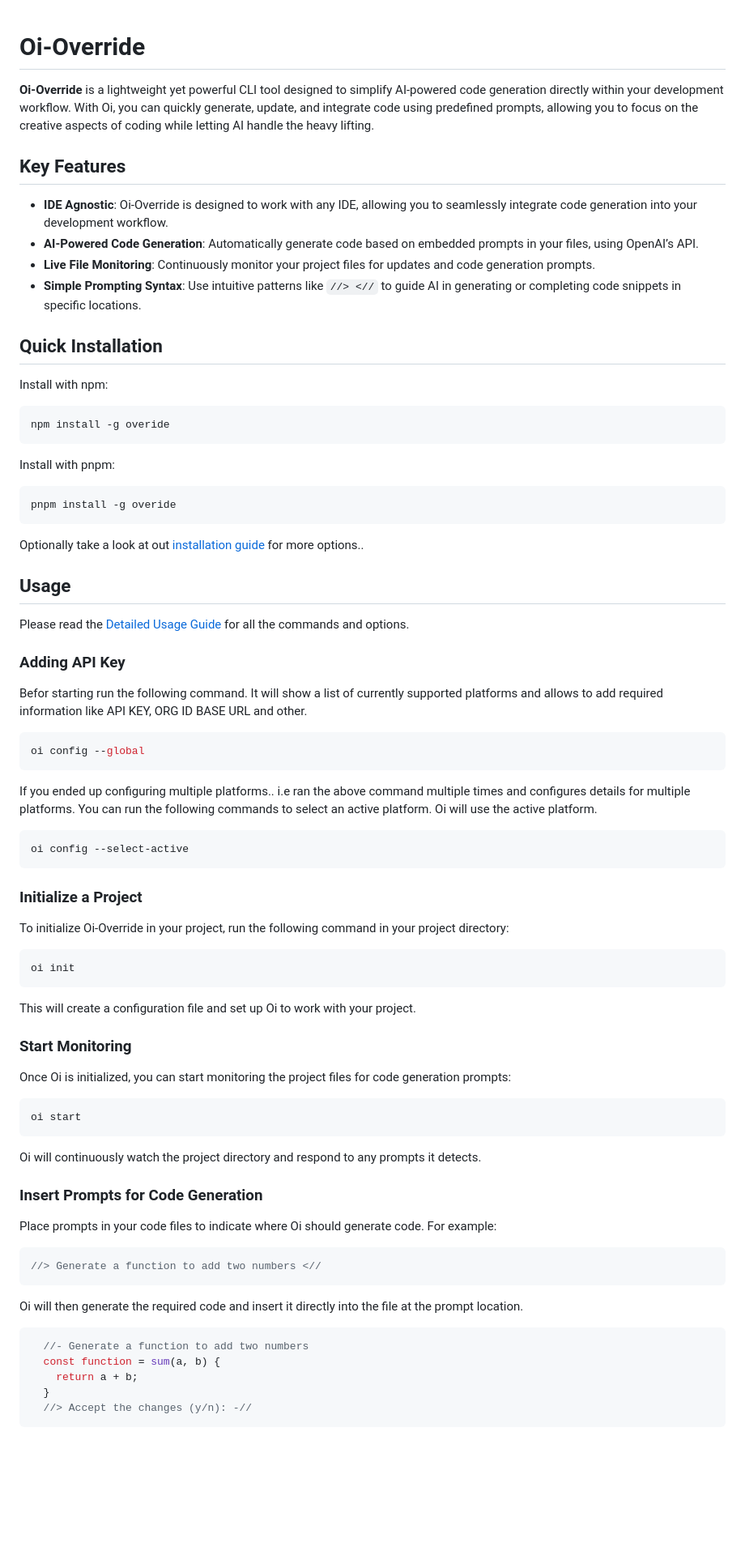
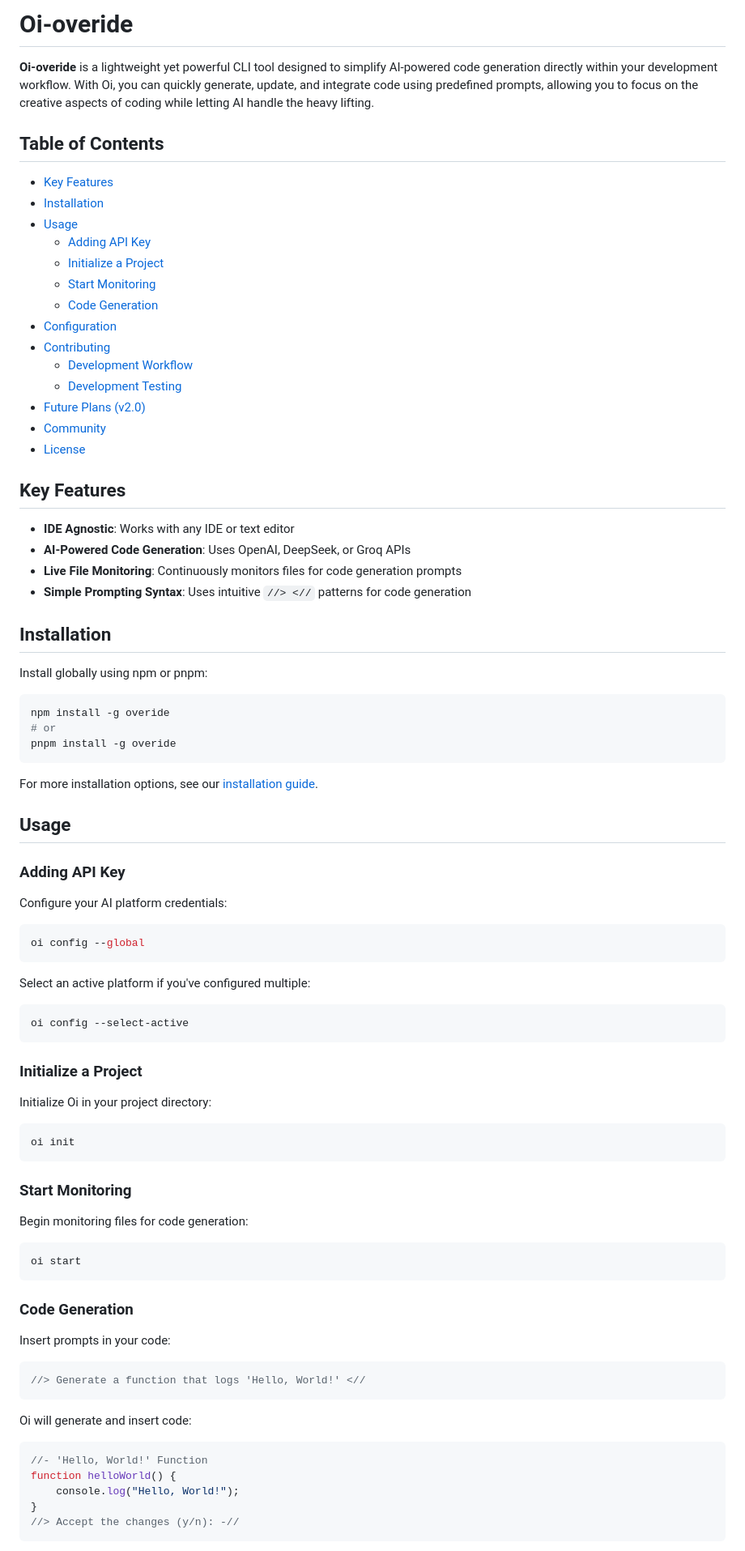
Before and after one commit to oi-overide/oi, a Markdown page: README.md, the part around the change printed below. Shown: that part at 81% size. Rendered like a GitHub page; blank space fills up the shorter version.

````diff
--- a/README.md
+++ b/README.md
@@ -1,46 +1,53 @@
+# Oi-overide
 
-# Oi-Override
+**Oi-overide** is a lightweight yet powerful CLI tool designed to simplify AI-powered code generation directly within your development workflow. With Oi, you can quickly generate, update, and integrate code using predefined prompts, allowing you to focus on the creative aspects of coding while letting AI handle the heavy lifting.
 
-**Oi-Override** is a lightweight yet powerful CLI tool designed to simplify AI-powered code generation directly within your development workflow. With Oi, you can quickly generate, update, and integrate code using predefined prompts, allowing you to focus on the creative aspects of coding while letting AI handle the heavy lifting.
+## Table of Contents
+- [Key Features](#key-features)
+- [Installation](#installation)
+- [Usage](#usage)
+  - [Adding API Key](#adding-api-key)
+  - [Initialize a Project](#initialize-a-project)
+  - [Start Monitoring](#start-monitoring)
+  - [Code Generation](#code-generation)
+- [Configuration](#configuration)
+- [Contributing](#contributing)
+  - [Development Workflow](#development-workflow)
+  - [Development Testing](#development-testing)
+- [Future Plans (v2.0)](#future-plans-v20)
+- [Community](#community)
+- [License](#license)
 
 ## Key Features
 
-- **IDE Agnostic**: Oi-Override is designed to work with any IDE, allowing you to seamlessly integrate code generation into your development workflow.
-- **AI-Powered Code Generation**: Automatically generate code based on embedded prompts in your files, using OpenAI’s API.
-- **Live File Monitoring**: Continuously monitor your project files for updates and code generation prompts.
-- **Simple Prompting Syntax**: Use intuitive patterns like `//> <//` to guide AI in generating or completing code snippets in specific locations.
+- **IDE Agnostic**: Works with any IDE or text editor
+- **AI-Powered Code Generation**: Uses OpenAI, DeepSeek, or Groq APIs
+- **Live File Monitoring**: Continuously monitors files for code generation prompts
+- **Simple Prompting Syntax**: Uses intuitive `//> <//` patterns for code generation
 
-## Quick Installation
+## Installation
 
-Install with npm:
+Install globally using npm or pnpm:
 
 ```bash
 npm install -g overide
-```
-
-Install with pnpm:
-
-```bash
+# or
 pnpm install -g overide
 ```
 
-Optionally take a look at out [installation guide](https://github.com/oi-overide/oi-overide/blob/main/Installation/Installation.md) for more options..
+For more installation options, see our [installation guide](https://github.com/oi-overide/oi-overide/blob/main/Installation/Installation.md).
 
 ## Usage
 
-Please read the [Detailed Usage Guide](https://github.com/oi-overide/oi-overide/blob/main/Usage/Commands.md) for all the commands and options.
-
 ### Adding API Key
 
-Befor starting run the following command. It will show a list of currently supported platforms and allows to add required information like API KEY, ORG ID
-BASE URL and other.
+Configure your AI platform credentials:
 
 ```bash
 oi config --global
 ```
 
-If you ended up configuring multiple platforms.. i.e ran the above command multiple times and configures details for multiple platforms. You can run the
-following commands to select an active platform. Oi will use the active platform.
+Select an active platform if you've configured multiple:
 
 ```bash
 oi config --select-active
@@ -48,38 +55,34 @@ oi config --select-active
 
 ### Initialize a Project
 
-To initialize Oi-Override in your project, run the following command in your project directory:
+Initialize Oi in your project directory:
 
 ```bash
 oi init
 ```
 
-This will create a configuration file and set up Oi to work with your project.
-
 ### Start Monitoring
 
-Once Oi is initialized, you can start monitoring the project files for code generation prompts:
+Begin monitoring files for code generation:
 
 ```bash
 oi start
 ```
 
-Oi will continuously watch the project directory and respond to any prompts it detects.
+### Code Generation
 
-### Insert Prompts for Code Generation
-
-Place prompts in your code files to indicate where Oi should generate code. For example:
+Insert prompts in your code:
 
 ```javascript
-//> Generate a function to add two numbers <//
+//> Generate a function that logs 'Hello, World!' <//
 ```
 
-Oi will then generate the required code and insert it directly into the file at the prompt location.
+Oi will generate and insert code:
 
 ```javascript
-  //- Generate a function to add two numbers
-  const function = sum(a, b) {
-    return a + b;
-  }
-  //> Accept the changes (y/n): -//
+//- 'Hello, World!' Function
+function helloWorld() {
+    console.log("Hello, World!");
+}
+//> Accept the changes (y/n): -//
 ```
````
Also changed, not shown: other parts of README.md (+84 -25 lines).
